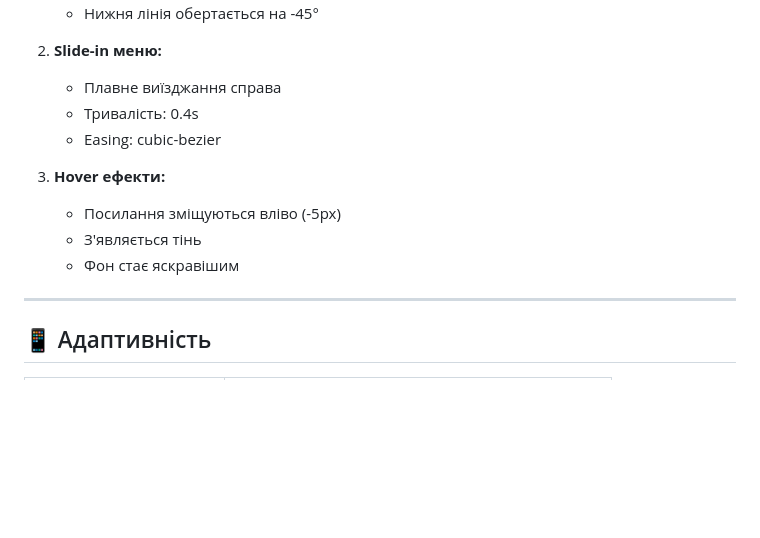
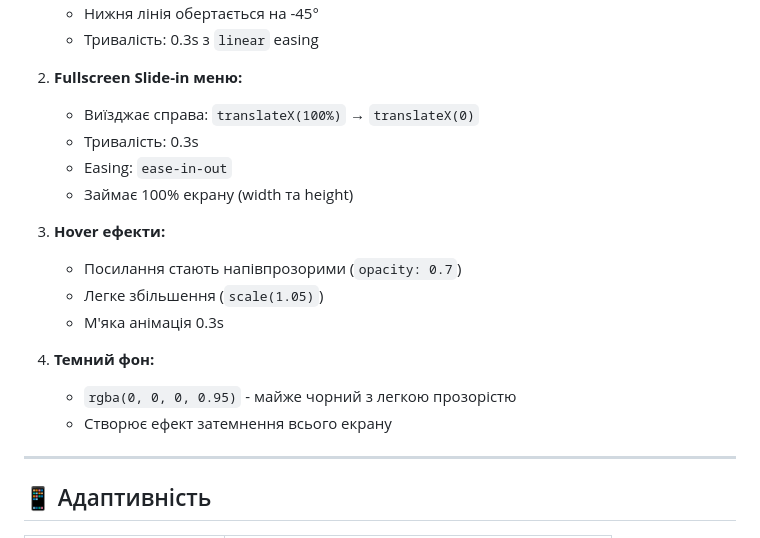
Before and after one commit to Eugen1189/Cucina-di-Sofia, a Markdown page: BURGER_MENU_IMPLEMENTATION.md, the part around the change printed below. GitHub-like rendering; blank space fills up the shorter version.

```diff
--- a/BURGER_MENU_IMPLEMENTATION.md
+++ b/BURGER_MENU_IMPLEMENTATION.md
@@ -108,14 +133,20 @@
    - Нижня лінія обертається на -45°
+   - Тривалість: 0.3s з `linear` easing
 
-2. **Slide-in меню:**
-   - Плавне виїзджання справа
-   - Тривалість: 0.4s
-   - Easing: cubic-bezier
+2. **Fullscreen Slide-in меню:**
+   - Виїзджає справа: `translateX(100%)` → `translateX(0)`
+   - Тривалість: 0.3s
+   - Easing: `ease-in-out`
+   - Займає 100% екрану (width та height)
 
 3. **Hover ефекти:**
-   - Посилання зміщуються вліво (-5px)
-   - З'являється тінь
-   - Фон стає яскравішим
+   - Посилання стають напівпрозорими (`opacity: 0.7`)
+   - Легке збільшення (`scale(1.05)`)
+   - М'яка анімація 0.3s
+
+4. **Темний фон:**
+   - `rgba(0, 0, 0, 0.95)` - майже чорний з легкою прозорістю
+   - Створює ефект затемнення всього екрану
 
 ---
 
```
Also changed, not shown: other parts of BURGER_MENU_IMPLEMENTATION.md (+83 -38 lines).
